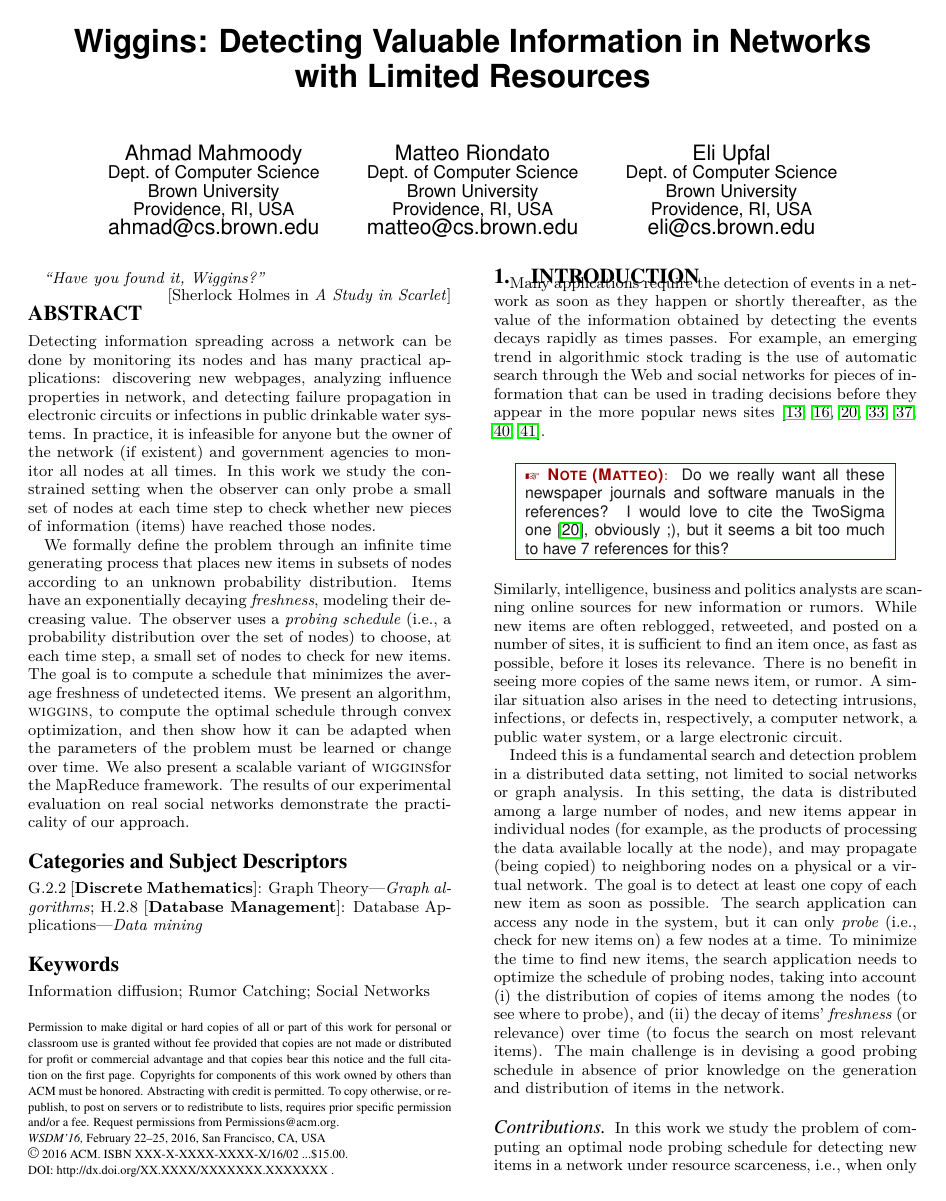
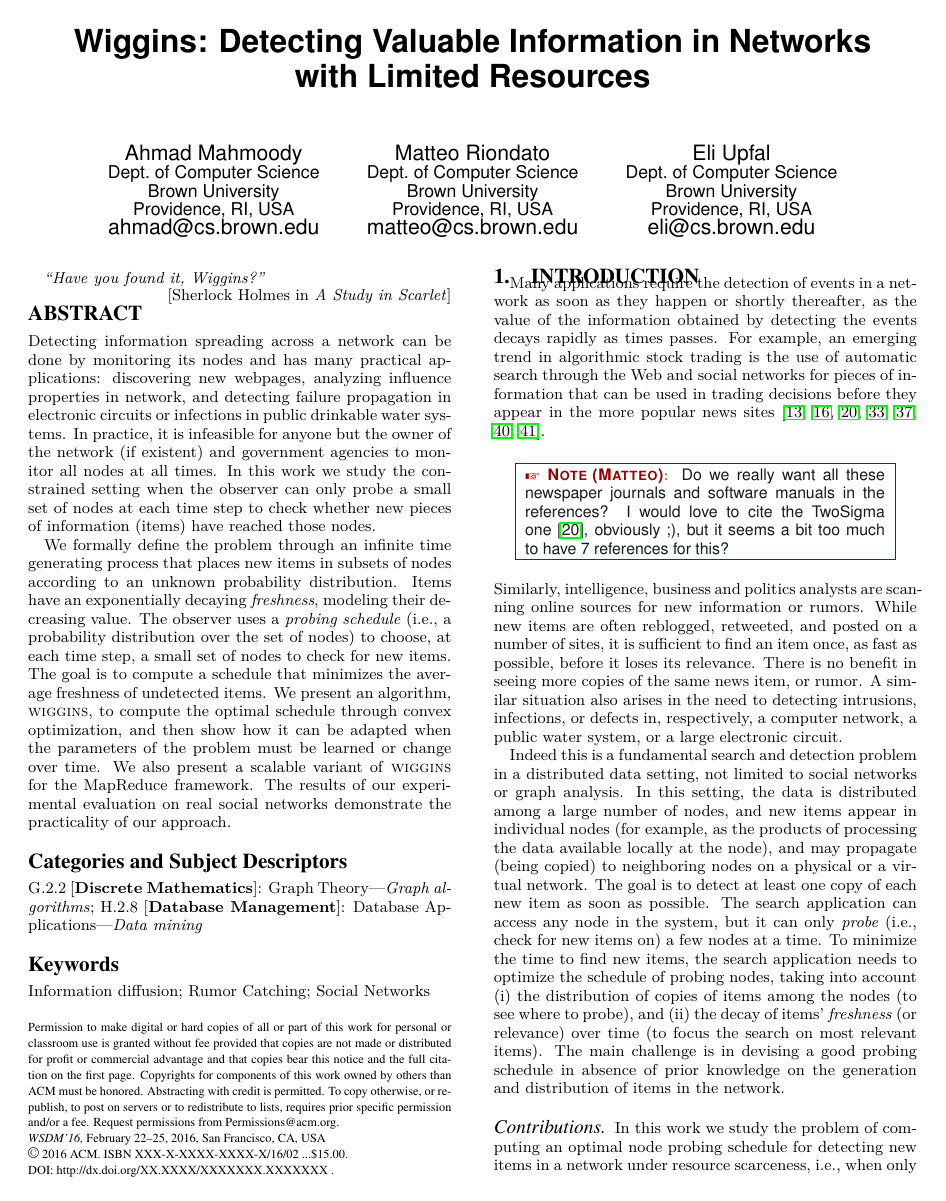
Before and after one commit to rionda/wiggins, a LaTeX paper (paper/wiggins.tex, which reads paper/tex/macro.tex): page 1 of 13. Compiled offline with pdfLaTeX.

Commit message:
Use xspace at the end of algoname, to preserve space.

```diff
--- a/paper/tex/macro.tex
+++ b/paper/tex/macro.tex
@@ -20,6 +20,7 @@
 \usepackage{subcaption}
 \usepackage{nicefrac}
 \usepackage{floatrow}
+\usepackage{xspace}
 
 \ifacmstyle
 \else
@@ -41,7 +42,7 @@
 \DeclareMathOperator*{\argmax}{arg\,max}
 \DeclareMathOperator*{\argmin}{arg\,min}
 
-\newcommand*{\algoname}{\textsc{wiggins}}
+\newcommand*{\algoname}{\textsc{wiggins}\xspace}
 \newcommand{\cost}[1]{\mathsf{cost}\left( #1 \right)}
 \newcommand*\degree{\mathsf{deg}}
 \newcommand*\expect{\mathbb{E}}
```
